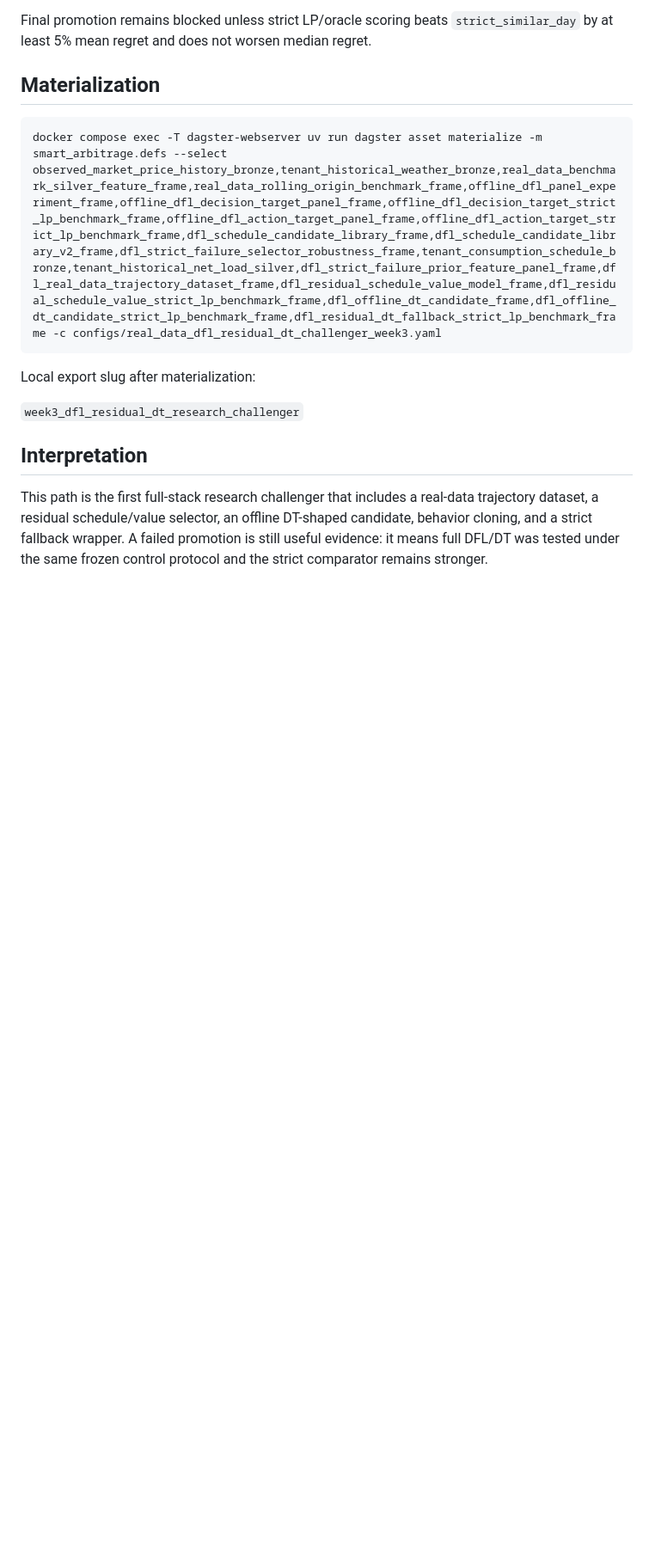
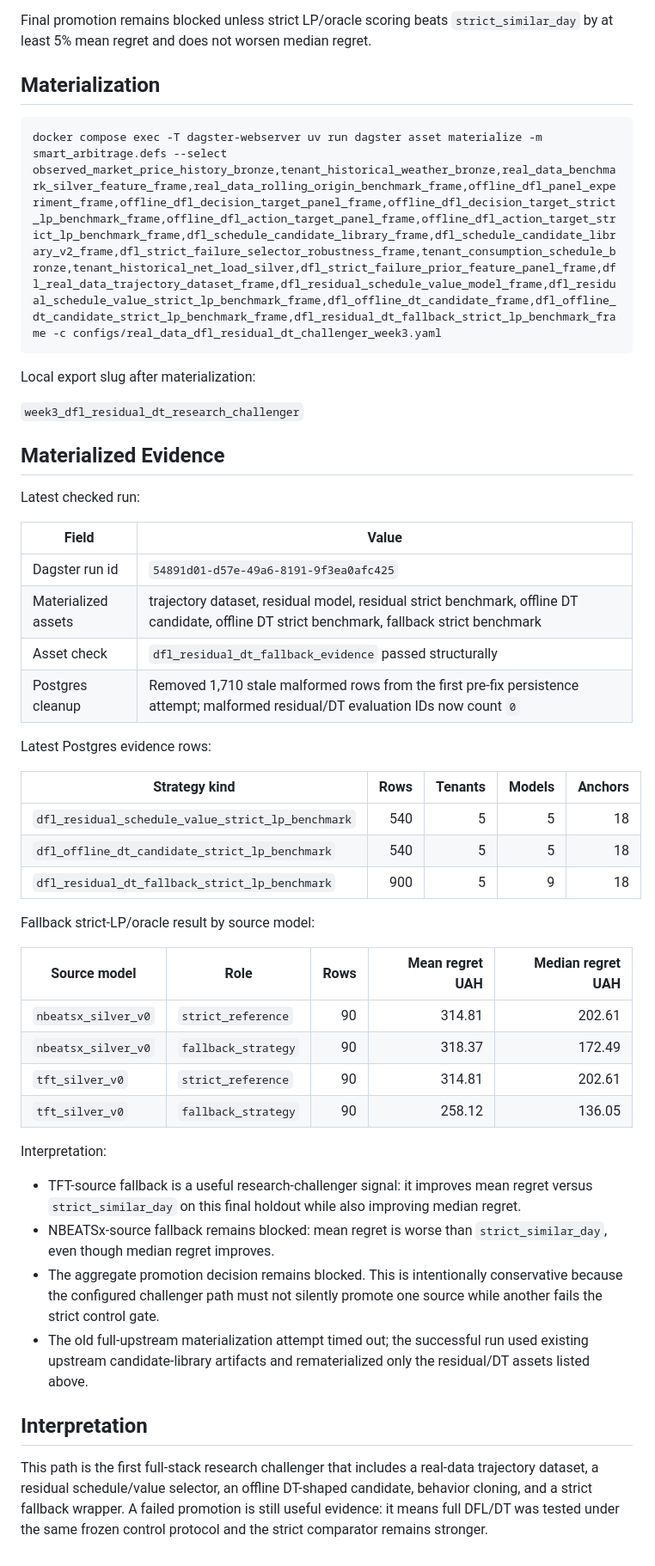
Before and after one commit to ilyafefelov/Diploma, a Markdown page: docs/technical/DFL_RESIDUAL_DT_RESEARCH_CHALLENGER.md, the part around the change. Shown at 86% size. Drawn GitHub-style; blank space fills up the shorter version.

Commit message:
docs: record residual dt challenger evidence

```diff
--- a/docs/technical/DFL_RESIDUAL_DT_RESEARCH_CHALLENGER.md
+++ b/docs/technical/DFL_RESIDUAL_DT_RESEARCH_CHALLENGER.md
@@ -77,6 +77,48 @@ Local export slug after materialization:
 
 `week3_dfl_residual_dt_research_challenger`
 
+## Materialized Evidence
+
+Latest checked run:
+
+| Field | Value |
+|---|---|
+| Dagster run id | `54891d01-d57e-49a6-8191-9f3ea0afc425` |
+| Materialized assets | trajectory dataset, residual model, residual strict benchmark, offline DT candidate, offline DT strict benchmark, fallback strict benchmark |
+| Asset check | `dfl_residual_dt_fallback_evidence` passed structurally |
+| Postgres cleanup | Removed 1,710 stale malformed rows from the first pre-fix persistence attempt; malformed residual/DT evaluation IDs now count `0` |
+
+Latest Postgres evidence rows:
+
+| Strategy kind | Rows | Tenants | Models | Anchors |
+|---|---:|---:|---:|---:|
+| `dfl_residual_schedule_value_strict_lp_benchmark` | 540 | 5 | 5 | 18 |
+| `dfl_offline_dt_candidate_strict_lp_benchmark` | 540 | 5 | 5 | 18 |
+| `dfl_residual_dt_fallback_strict_lp_benchmark` | 900 | 5 | 9 | 18 |
+
+Fallback strict-LP/oracle result by source model:
+
+| Source model | Role | Rows | Mean regret UAH | Median regret UAH |
+|---|---|---:|---:|---:|
+| `nbeatsx_silver_v0` | `strict_reference` | 90 | 314.81 | 202.61 |
+| `nbeatsx_silver_v0` | `fallback_strategy` | 90 | 318.37 | 172.49 |
+| `tft_silver_v0` | `strict_reference` | 90 | 314.81 | 202.61 |
+| `tft_silver_v0` | `fallback_strategy` | 90 | 258.12 | 136.05 |
+
+Interpretation:
+
+- TFT-source fallback is a useful research-challenger signal: it improves mean
+  regret versus `strict_similar_day` on this final holdout while also improving
+  median regret.
+- NBEATSx-source fallback remains blocked: mean regret is worse than
+  `strict_similar_day`, even though median regret improves.
+- The aggregate promotion decision remains blocked. This is intentionally
+  conservative because the configured challenger path must not silently promote
+  one source while another fails the strict control gate.
+- The old full-upstream materialization attempt timed out; the successful run
+  used existing upstream candidate-library artifacts and rematerialized only the
+  residual/DT assets listed above.
+
 ## Interpretation
 
 This path is the first full-stack research challenger that includes a real-data
```
Also changed, not shown: docs/technical/RESEARCH_INTEGRATION_PLAN.md (+14 -0 lines).
